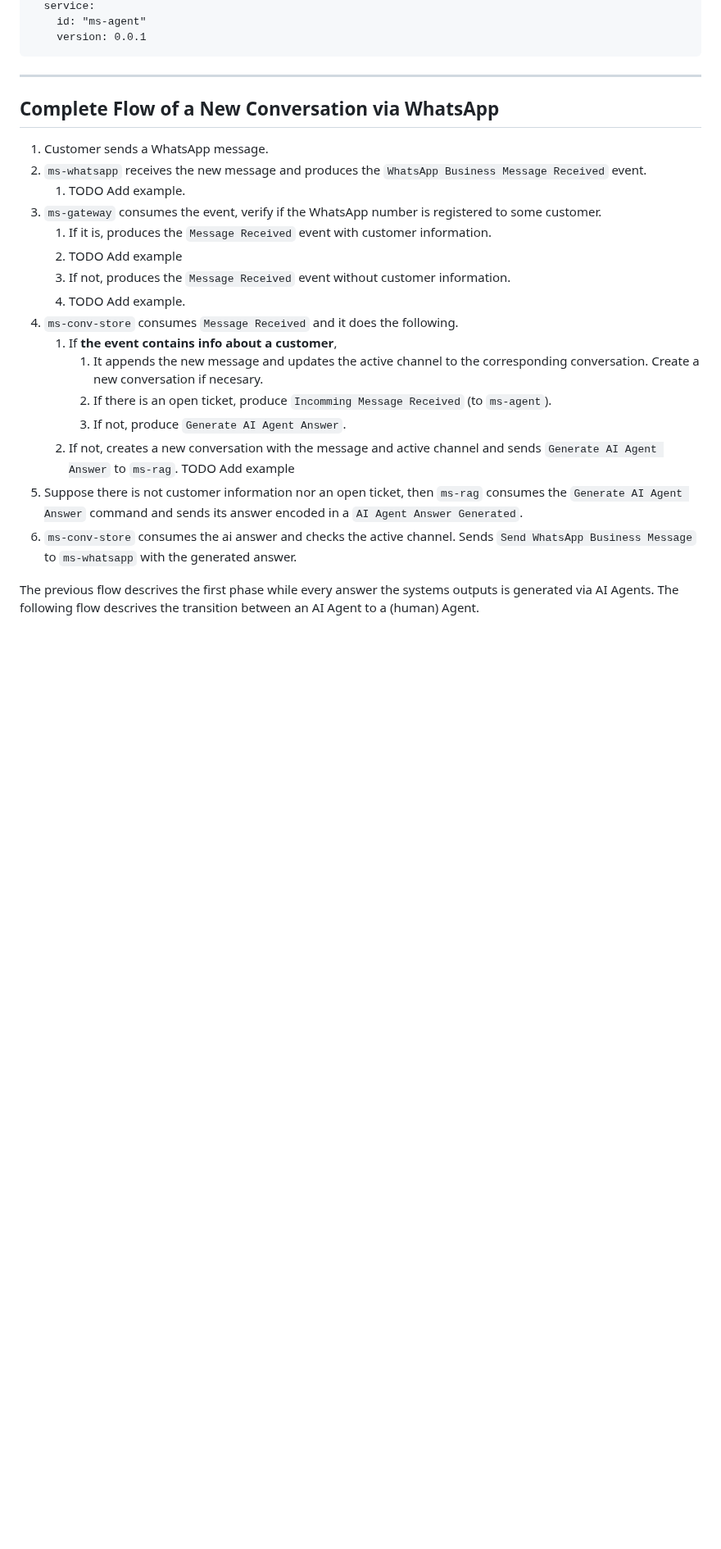
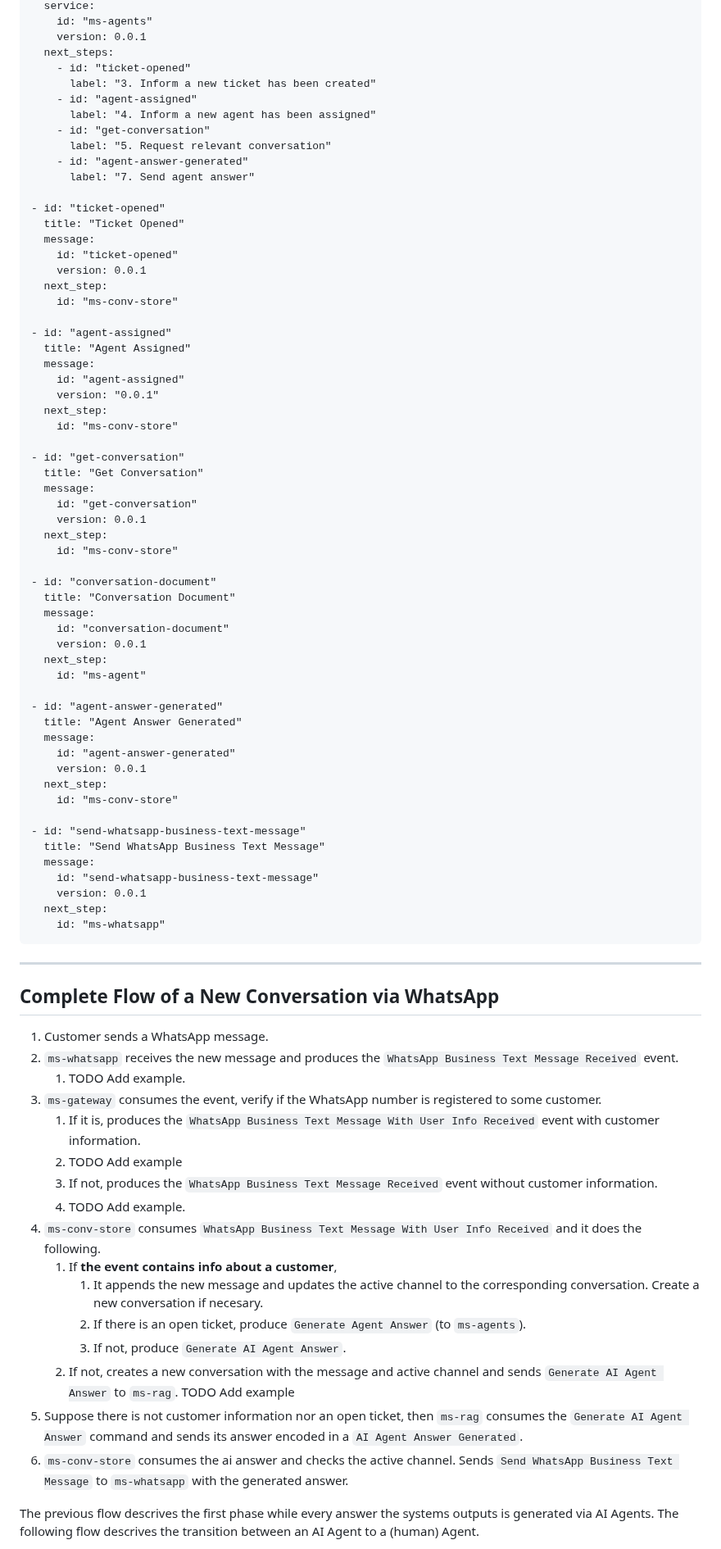
Before and after one commit to pillowpilot/clt_crux_docu, a Markdown page: flows/complete-conversation/index.md, the part around one of its changes. Shown at 82% size. GitHub-like rendering; blank space fills up the shorter version.

Commit message:
feat: update conversation flow with new messages

```diff
--- a/flows/complete-conversation/index.md
+++ b/flows/complete-conversation/index.md
@@ -89,30 +96,85 @@ steps:
       service:
+        id: "ms-agents"
+        version: 0.0.1
+      next_steps:
+        - id: "ticket-opened"
+          label: "3. Inform a new ticket has been created"
+        - id: "agent-assigned"
+          label: "4. Inform a new agent has been assigned"
+        - id: "get-conversation"
+          label: "5. Request relevant conversation"
+        - id: "agent-answer-generated"
+          label: "7. Send agent answer"
+
+    - id: "ticket-opened"
+      title: "Ticket Opened"
+      message:
+        id: "ticket-opened"
+        version: 0.0.1
+      next_step:
+        id: "ms-conv-store"
+
+    - id: "agent-assigned"
+      title: "Agent Assigned"
+      message:
+        id: "agent-assigned"
+        version: "0.0.1"
+      next_step:
+        id: "ms-conv-store"
+
+    - id: "get-conversation"
+      title: "Get Conversation"
+      message:
+        id: "get-conversation"
+        version: 0.0.1
+      next_step:
+        id: "ms-conv-store"
+
+    - id: "conversation-document"
+      title: "Conversation Document"
+      message:
+        id: "conversation-document"
+        version: 0.0.1
+      next_step:
         id: "ms-agent"
+
+    - id: "agent-answer-generated"
+      title: "Agent Answer Generated"
+      message:
+        id: "agent-answer-generated"
         version: 0.0.1
+      next_step:
+        id: "ms-conv-store"
 
-
+    - id: "send-whatsapp-business-text-message"
+      title: "Send WhatsApp Business Text Message"
+      message:
+        id: "send-whatsapp-business-text-message"
+        version: 0.0.1
+      next_step:
+        id: "ms-whatsapp"
 
 ---
 
 ## Complete Flow of a New Conversation via WhatsApp
 
 1. Customer sends a WhatsApp message.
-2. `ms-whatsapp` receives the new message and produces the `WhatsApp Business Message Received` event.
+2. `ms-whatsapp` receives the new message and produces the `WhatsApp Business Text Message Received` event.
     1. TODO Add example.
 3. `ms-gateway` consumes the event, verify if the WhatsApp number is registered to some customer.
-    1. If it is, produces the `Message Received` event with customer information.
+    1. If it is, produces the `WhatsApp Business Text Message With User Info Received` event with customer information.
     2. TODO Add example
-    3. If not, produces the `Message Received` event without customer information.
+    3. If not, produces the `WhatsApp Business Text Message Received` event without customer information.
     4. TODO Add example.
-4. `ms-conv-store` consumes `Message Received` and it does the following.
+4. `ms-conv-store` consumes `WhatsApp Business Text Message With User Info Received` and it does the following.
     1. If **the event contains info about a customer**,
         1. It appends the new message and updates the active channel to the corresponding conversation. Create a new conversation if necesary.
-        2. If there is an open ticket, produce `Incomming Message Received` (to `ms-agent`).
+        2. If there is an open ticket, produce `Generate Agent Answer` (to `ms-agents`).
         3. If not, produce `Generate AI Agent Answer`.
     2. If not, creates a new conversation with the message and active channel and sends `Generate AI Agent Answer` to `ms-rag`.
     TODO Add example
 5. Suppose there is not customer information nor an open ticket, then `ms-rag` consumes the `Generate AI Agent Answer` command and sends its answer encoded in a `AI Agent Answer Generated`.
-6. `ms-conv-store` consumes the ai answer and checks the active channel. Sends `Send WhatsApp Business Message` to `ms-whatsapp` with the generated answer.
+6. `ms-conv-store` consumes the ai answer and checks the active channel. Sends `Send WhatsApp Business Text Message` to `ms-whatsapp` with the generated answer.
 
 The previous flow descrives the first phase while every answer the systems outputs is generated via AI Agents. The following flow descrives the transition between an AI Agent to a (human) Agent.
 
```
Also changed, not shown: other parts of flows/complete-conversation/index.md (+28 -21 lines).
